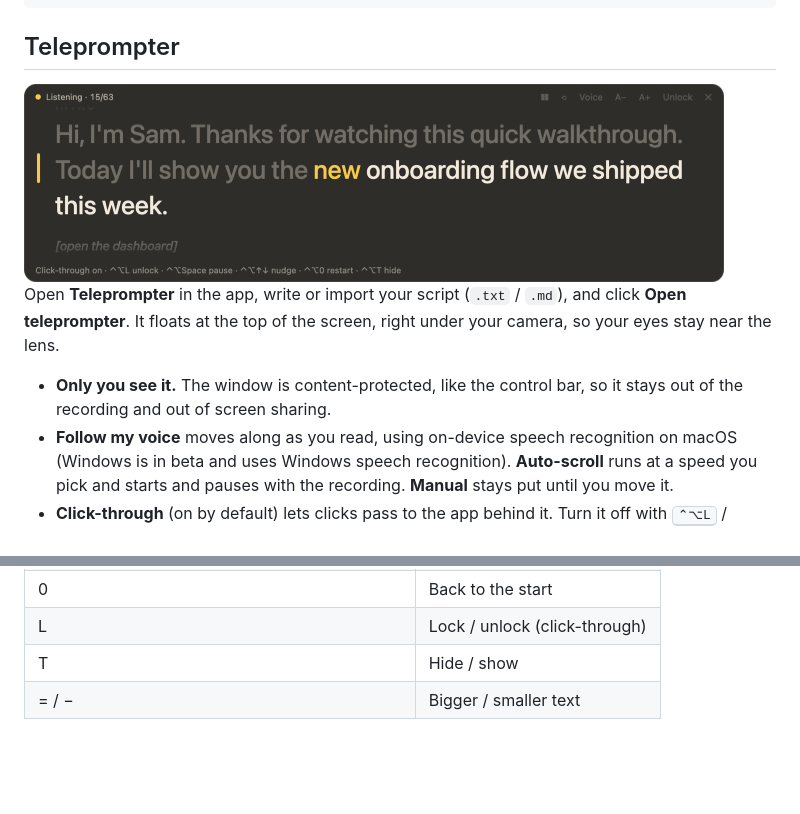
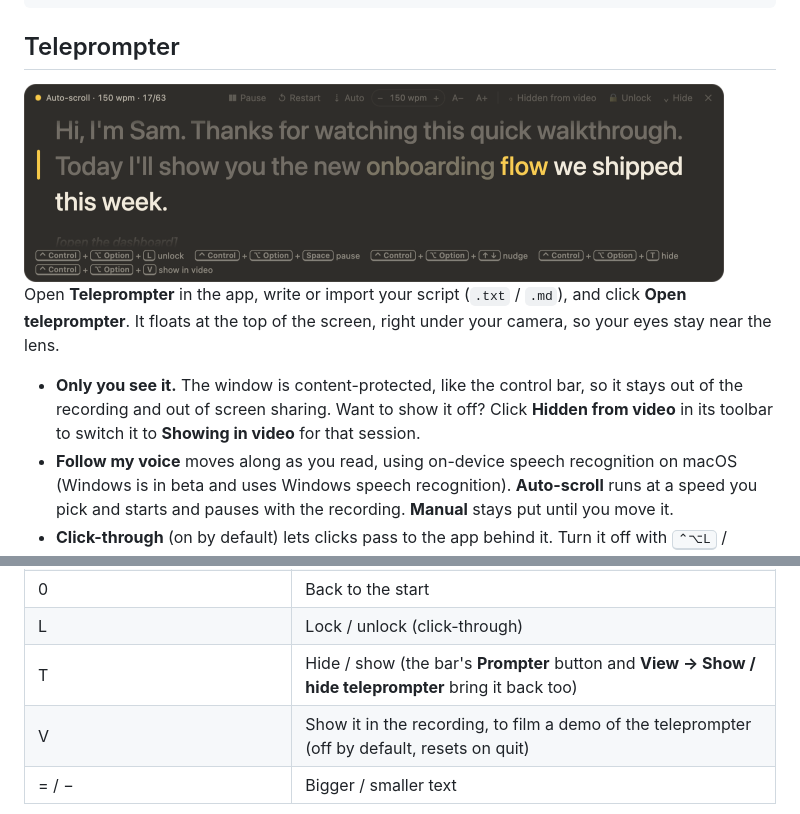
Before and after one commit to SyedBahjat/openVideo, a Markdown page: README.md, 2 parts joined by grey strips. GitHub-like rendering; pictures changed too: docs/screenshots/teleprompter.png; blank space fills up the shorter version.

```diff
--- a/README.md
+++ b/README.md
@@ -84,7 +84,7 @@ npm start
 
 Open **Teleprompter** in the app, write or import your script (`.txt` / `.md`), and click **Open teleprompter**. It floats at the top of the screen, right under your camera, so your eyes stay near the lens.
 
-- **Only you see it.** The window is content-protected, like the control bar, so it stays out of the recording and out of screen sharing.
+- **Only you see it.** The window is content-protected, like the control bar, so it stays out of the recording and out of screen sharing. Want to show it off? Click **Hidden from video** in its toolbar to switch it to **Showing in video** for that session.
 - **Follow my voice** moves along as you read, using on-device speech recognition on macOS (Windows is in beta and uses Windows speech recognition). **Auto-scroll** runs at a speed you pick and starts and pauses with the recording. **Manual** stays put until you move it.
 - **Click-through** (on by default) lets clicks pass to the app behind it. Turn it off with <kbd>⌃⌥L</kbd> / <kbd>Ctrl+Alt+L</kbd> to drag, resize, or click a word to jump there.
 - **Script format:** a blank line starts a paragraph, `# Title` is a section heading, and `[notes]` are shown small but never read or tracked.
@@ -95,7 +95,8 @@ Open **Teleprompter** in the app, write or import your script (`.txt` / `.md`),
 | ↑ / ↓ | Back / forward a few words |
 | 0 | Back to the start |
 | L | Lock / unlock (click-through) |
-| T | Hide / show |
+| T | Hide / show (the bar's **Prompter** button and **View → Show / hide teleprompter** bring it back too) |
+| V | Show it in the recording, to film a demo of the teleprompter (off by default, resets on quit) |
 | = / − | Bigger / smaller text |
 
 <img src="docs/screenshots/teleprompter-setup.png" width="700" alt="Teleprompter settings: script editor, scroll mode, size, click-through">
```
Also changed, not shown: 13 other files.
